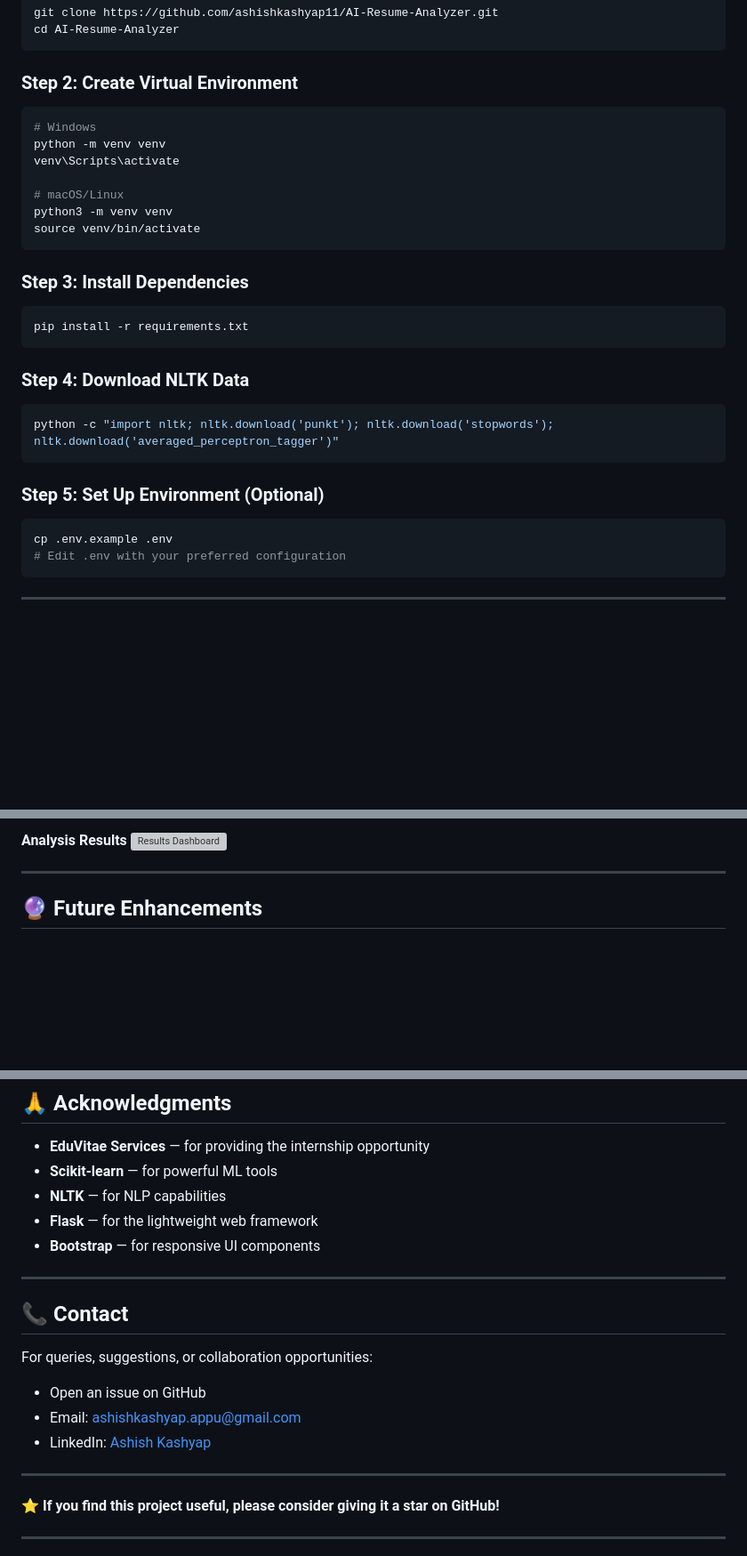
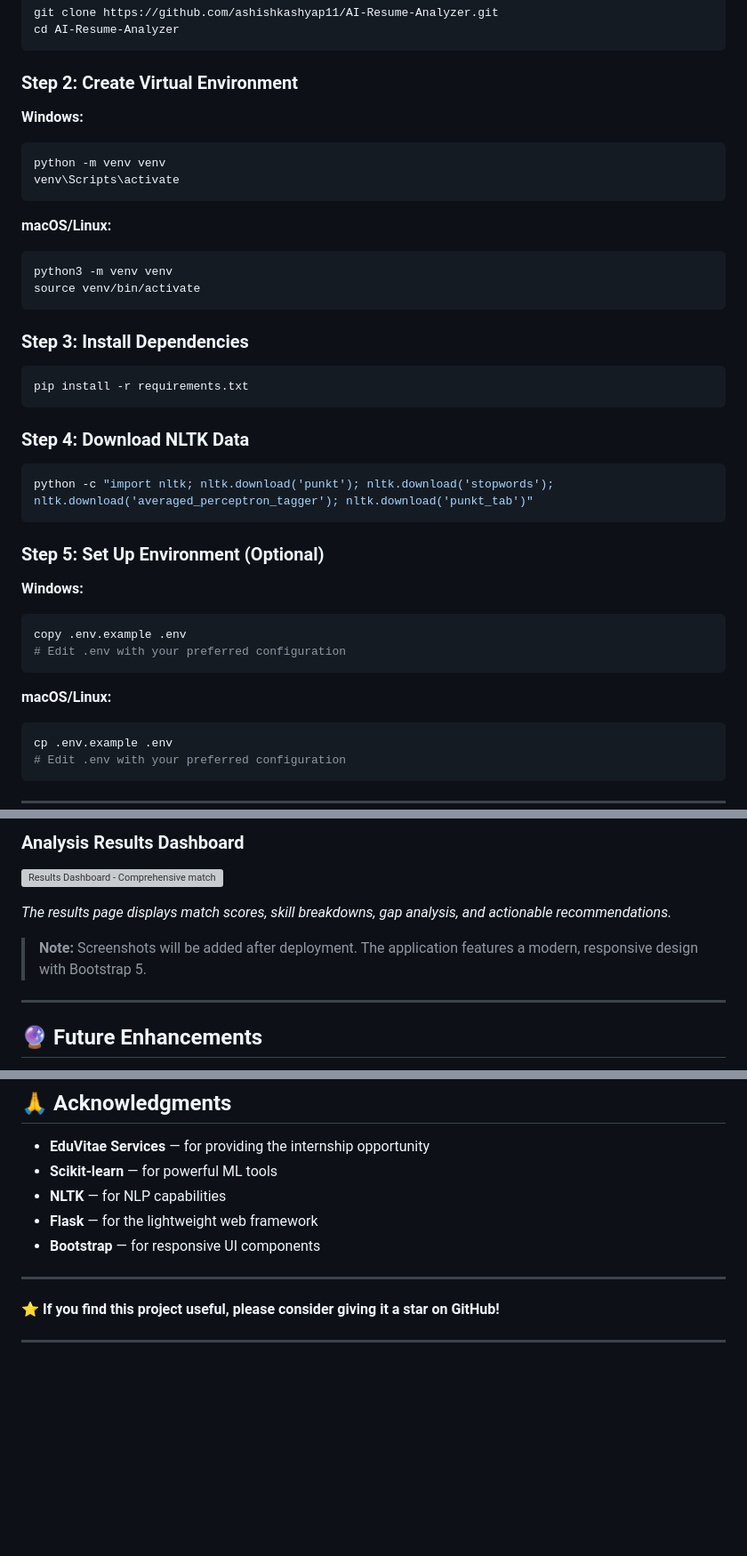
Before and after one commit to ashishkashyap11/AI-Resume-Analyzer, a Markdown page: README.md, 3 parts joined by grey strips. Shown at 89% size. Rendered like a GitHub page; blank space fills up the shorter version; grey boxes are pictures that could not be loaded.

Commit message:
docs: polish repository for portfolio

````diff
--- a/README.md
+++ b/README.md
@@ -171,12 +172,15 @@ cd AI-Resume-Analyzer
 ```
 
 ### **Step 2: Create Virtual Environment**
+
+**Windows:**
 ```bash
-# Windows
 python -m venv venv
 venv\Scripts\activate
+```
 
-# macOS/Linux
+**macOS/Linux:**
+```bash
 python3 -m venv venv
 source venv/bin/activate
 ```
@@ -188,10 +192,18 @@ pip install -r requirements.txt
 
 ### **Step 4: Download NLTK Data**
 ```bash
-python -c "import nltk; nltk.download('punkt'); nltk.download('stopwords'); nltk.download('averaged_perceptron_tagger')"
+python -c "import nltk; nltk.download('punkt'); nltk.download('stopwords'); nltk.download('averaged_perceptron_tagger'); nltk.download('punkt_tab')"
 ```
 
 ### **Step 5: Set Up Environment (Optional)**
+
+**Windows:**
+```bash
+copy .env.example .env
+# Edit .env with your preferred configuration
+```
+
+**macOS/Linux:**
 ```bash
 cp .env.example .env
 # Edit .env with your preferred configuration
@@ -246,6 +258,10 @@ The app will start on `http://localhost:5000`
 
-**Analysis Results**
-![Results Dashboard](screenshots/results.png)
+### Analysis Results Dashboard
+![Results Dashboard - Comprehensive match analysis with scores and recommendations](https://via.placeholder.com/800x450/10b981/ffffff?text=Results+Dashboard+-+Add+Screenshot+Here)
+
+*The results page displays match scores, skill breakdowns, gap analysis, and actionable recommendations.*
+
+> **Note:** Screenshots will be added after deployment. The application features a modern, responsive design with Bootstrap 5.
 
 ---
 
@@ -294,16 +308,6 @@ This project is licensed under the **MIT License** - see the [LICENSE](LICENSE)
 
 ---
 
-## 📞 Contact
-
-For queries, suggestions, or collaboration opportunities:
-
-- Open an issue on GitHub
-- Email: ashishkashyap.appu@gmail.com
-- LinkedIn: [Ashish Kashyap](https://linkedin.com/in/ashishkashyap18)
-
----
-
 **⭐ If you find this project useful, please consider giving it a star on GitHub!**
 
 ---
````
Also changed, not shown: other parts of README.md (+5 -6 lines).
